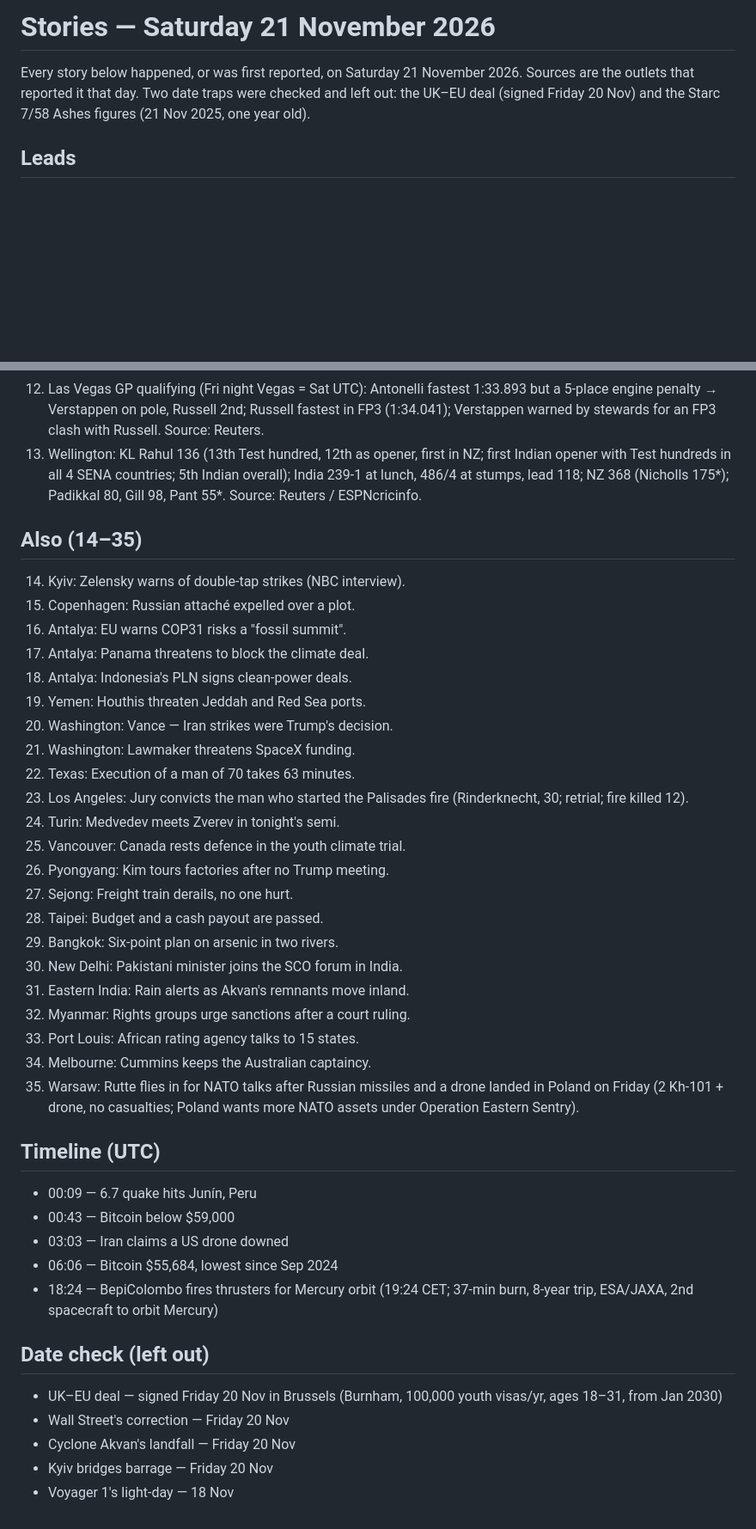
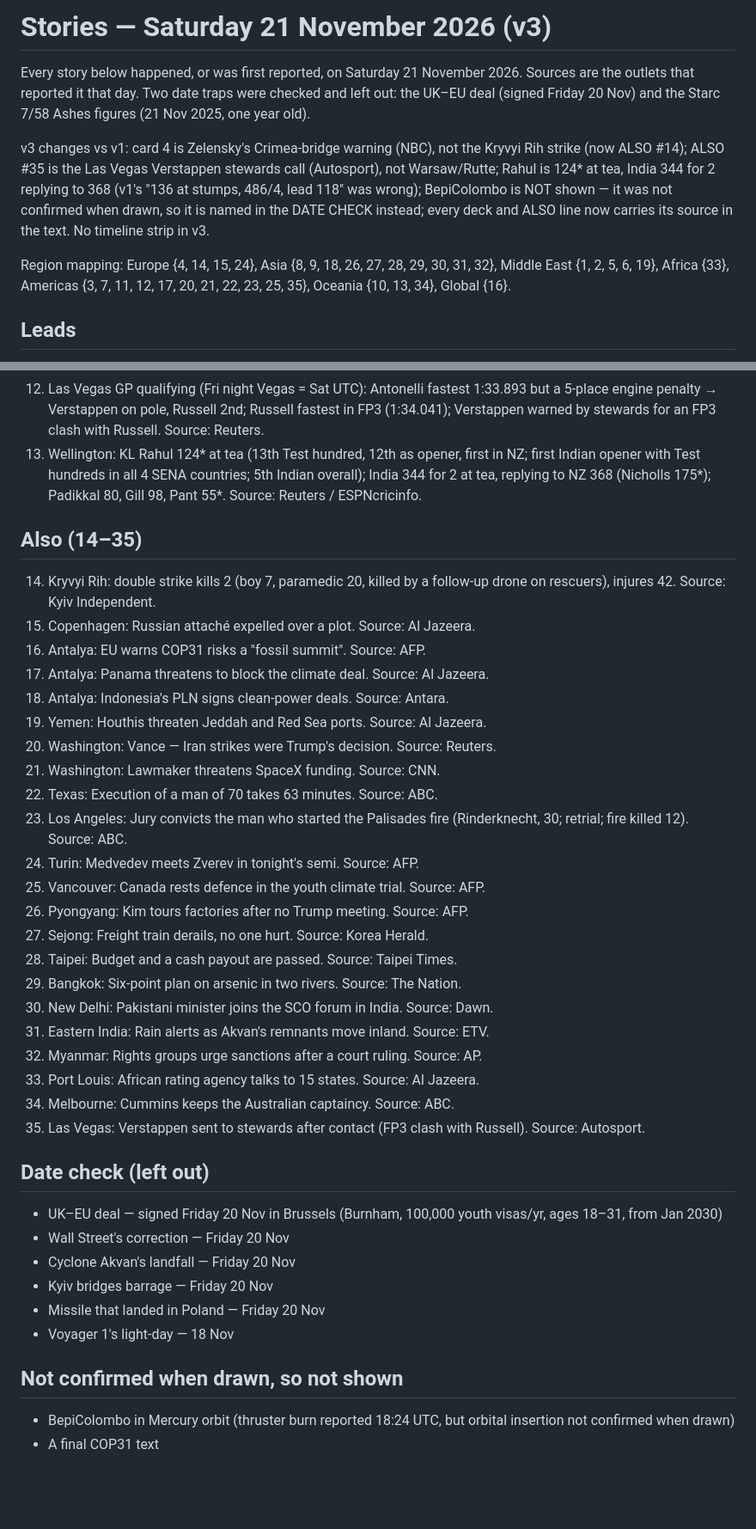
Before and after one commit to giber76/news-image-20261121-entry, a Markdown page: STORIES.md, 2 parts joined by grey strips. Shown at 86% size. Drawn GitHub-style; blank space fills up the shorter version.

Commit message:
v3: in-text sources on every story, Zelensky card 4, Rahul 124* at tea, BepiColombo excluded, complete DATE CHECK, corrected regions; no field bar / no timeline strip

```diff
--- a/STORIES.md
+++ b/STORIES.md
@@ -1,9 +1,21 @@
-# Stories — Saturday 21 November 2026
+# Stories — Saturday 21 November 2026 (v3)
 
 Every story below happened, or was first reported, on Saturday 21 November
 2026. Sources are the outlets that reported it that day. Two date traps
 were checked and left out: the UK–EU deal (signed Friday 20 Nov) and the
 Starc 7/58 Ashes figures (21 Nov 2025, one year old).
+
+v3 changes vs v1: card 4 is Zelensky's Crimea-bridge warning (NBC), not
+the Kryvyi Rih strike (now ALSO #14); ALSO #35 is the Las Vegas
+Verstappen stewards call (Autosport), not Warsaw/Rutte; Rahul is 124* at
+tea, India 344 for 2 replying to 368 (v1's "136 at stumps, 486/4, lead
+118" was wrong); BepiColombo is NOT shown — it was not confirmed when
+drawn, so it is named in the DATE CHECK instead; every deck and ALSO
+line now carries its source in the text. No timeline strip in v3.
+
+Region mapping: Europe {4, 14, 15, 24}, Asia {8, 9, 18, 26, 27, 28, 29,
+30, 31, 32}, Middle East {1, 2, 5, 6, 19}, Africa {33}, Americas {3, 7,
+11, 12, 17, 20, 21, 22, 23, 25, 35}, Oceania {10, 13, 34}, Global {16}.
 
 ## Leads
 
@@ -49,48 +60,39 @@ Starc 7/58 Ashes figures (21 Nov 2025, one year old).
     1:33.893 but a 5-place engine penalty → Verstappen on pole, Russell 2nd;
     Russell fastest in FP3 (1:34.041); Verstappen warned by stewards for an
     FP3 clash with Russell. Source: Reuters.
-13. Wellington: KL Rahul 136 (13th Test hundred, 12th as opener, first in
-    NZ; first Indian opener with Test hundreds in all 4 SENA countries;
-    5th Indian overall); India 239-1 at lunch, 486/4 at stumps, lead 118;
+13. Wellington: KL Rahul 124* at tea (13th Test hundred, 12th as opener,
+    first in NZ; first Indian opener with Test hundreds in all 4 SENA
+    countries; 5th Indian overall); India 344 for 2 at tea, replying to
     NZ 368 (Nicholls 175*); Padikkal 80, Gill 98, Pant 55*.
     Source: Reuters / ESPNcricinfo.
 
 ## Also (14–35)
 
-14. Kyiv: Zelensky warns of double-tap strikes (NBC interview).
-15. Copenhagen: Russian attaché expelled over a plot.
-16. Antalya: EU warns COP31 risks a "fossil summit".
-17. Antalya: Panama threatens to block the climate deal.
-18. Antalya: Indonesia's PLN signs clean-power deals.
-19. Yemen: Houthis threaten Jeddah and Red Sea ports.
-20. Washington: Vance — Iran strikes were Trump's decision.
-21. Washington: Lawmaker threatens SpaceX funding.
-22. Texas: Execution of a man of 70 takes 63 minutes.
+14. Kryvyi Rih: double strike kills 2 (boy 7, paramedic 20, killed by a
+    follow-up drone on rescuers), injures 42. Source: Kyiv Independent.
+15. Copenhagen: Russian attaché expelled over a plot. Source: Al Jazeera.
+16. Antalya: EU warns COP31 risks a "fossil summit". Source: AFP.
+17. Antalya: Panama threatens to block the climate deal. Source: Al Jazeera.
+18. Antalya: Indonesia's PLN signs clean-power deals. Source: Antara.
+19. Yemen: Houthis threaten Jeddah and Red Sea ports. Source: Al Jazeera.
+20. Washington: Vance — Iran strikes were Trump's decision. Source: Reuters.
+21. Washington: Lawmaker threatens SpaceX funding. Source: CNN.
+22. Texas: Execution of a man of 70 takes 63 minutes. Source: ABC.
 23. Los Angeles: Jury convicts the man who started the Palisades fire
-    (Rinderknecht, 30; retrial; fire killed 12).
-24. Turin: Medvedev meets Zverev in tonight's semi.
-25. Vancouver: Canada rests defence in the youth climate trial.
-26. Pyongyang: Kim tours factories after no Trump meeting.
-27. Sejong: Freight train derails, no one hurt.
-28. Taipei: Budget and a cash payout are passed.
-29. Bangkok: Six-point plan on arsenic in two rivers.
-30. New Delhi: Pakistani minister joins the SCO forum in India.
-31. Eastern India: Rain alerts as Akvan's remnants move inland.
-32. Myanmar: Rights groups urge sanctions after a court ruling.
-33. Port Louis: African rating agency talks to 15 states.
-34. Melbourne: Cummins keeps the Australian captaincy.
-35. Warsaw: Rutte flies in for NATO talks after Russian missiles and a
-    drone landed in Poland on Friday (2 Kh-101 + drone, no casualties;
-    Poland wants more NATO assets under Operation Eastern Sentry).
-
-## Timeline (UTC)
-
-- 00:09 — 6.7 quake hits Junín, Peru
-- 00:43 — Bitcoin below $59,000
-- 03:03 — Iran claims a US drone downed
-- 06:06 — Bitcoin $55,684, lowest since Sep 2024
-- 18:24 — BepiColombo fires thrusters for Mercury orbit (19:24 CET;
-  37-min burn, 8-year trip, ESA/JAXA, 2nd spacecraft to orbit Mercury)
+    (Rinderknecht, 30; retrial; fire killed 12). Source: ABC.
+24. Turin: Medvedev meets Zverev in tonight's semi. Source: AFP.
+25. Vancouver: Canada rests defence in the youth climate trial. Source: AFP.
+26. Pyongyang: Kim tours factories after no Trump meeting. Source: AFP.
+27. Sejong: Freight train derails, no one hurt. Source: Korea Herald.
+28. Taipei: Budget and a cash payout are passed. Source: Taipei Times.
+29. Bangkok: Six-point plan on arsenic in two rivers. Source: The Nation.
+30. New Delhi: Pakistani minister joins the SCO forum in India. Source: Dawn.
+31. Eastern India: Rain alerts as Akvan's remnants move inland. Source: ETV.
+32. Myanmar: Rights groups urge sanctions after a court ruling. Source: AP.
+33. Port Louis: African rating agency talks to 15 states. Source: Al Jazeera.
+34. Melbourne: Cummins keeps the Australian captaincy. Source: ABC.
+35. Las Vegas: Verstappen sent to stewards after contact (FP3 clash with
+    Russell). Source: Autosport.
 
 ## Date check (left out)
 
@@ -99,4 +101,11 @@ Starc 7/58 Ashes figures (21 Nov 2025, one year old).
 - Wall Street's correction — Friday 20 Nov
 - Cyclone Akvan's landfall — Friday 20 Nov
 - Kyiv bridges barrage — Friday 20 Nov
+- Missile that landed in Poland — Friday 20 Nov
 - Voyager 1's light-day — 18 Nov
+
+## Not confirmed when drawn, so not shown
+
+- BepiColombo in Mercury orbit (thruster burn reported 18:24 UTC, but
+  orbital insertion not confirmed when drawn)
+- A final COP31 text
```
Also changed, not shown: other parts of STORIES.md (+2 -3 lines), entry.png, 1 other file.
